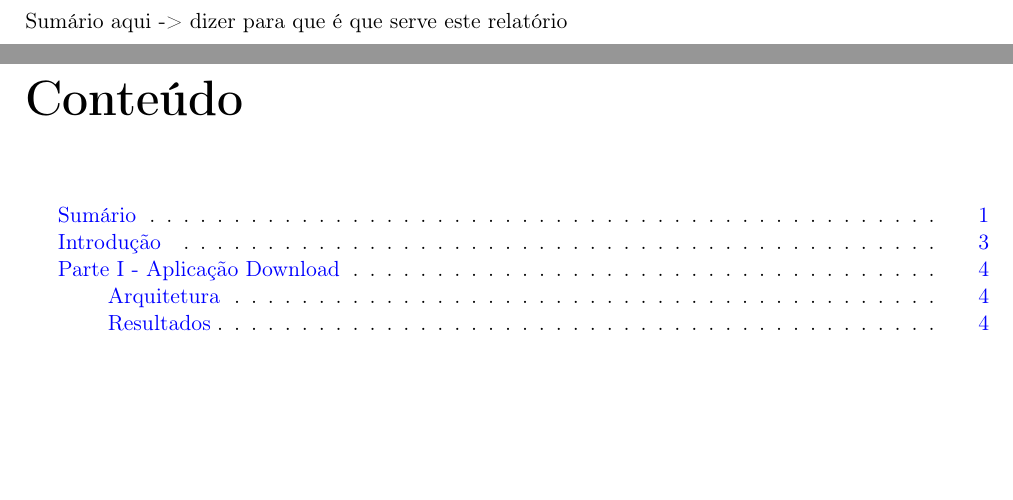
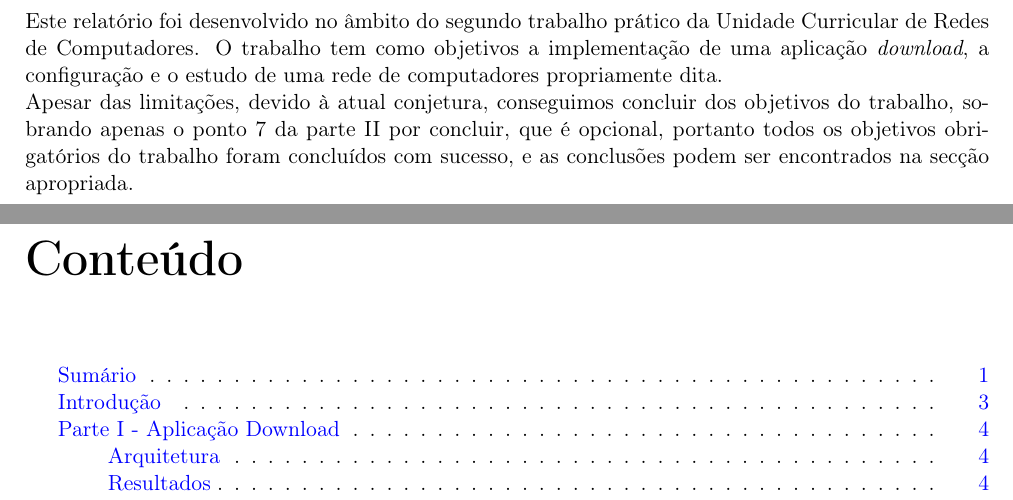
Before and after one commit to goncaloacteixeira/feup-rcom, a LaTeX document (project_2/report/report.tex, which reads project_2/report/summary.tex): two parts of pages 2 and 3 of 17, joined at a grey line, cut at the place of the change, the shorter picture padded with empty space. Compiled offline with pdfLaTeX.

Commit message:
added summary

```diff
--- a/project_2/report/summary.tex
+++ b/project_2/report/summary.tex
@@ -1,3 +1,6 @@
 \addcontentsline{toc}{section}{Sumário}
 \section*{Sumário}
-Sumário aqui -> dizer para que é que serve este relatório
+
+Este relatório foi desenvolvido no âmbito do segundo trabalho prático da Unidade Curricular de Redes de Computadores. O trabalho tem como objetivos a implementação de uma aplicação \emph{download}, a configuração e o estudo de uma rede de computadores propriamente dita.
+
+\noindent Apesar das limitações, devido à atual conjetura, conseguimos concluir dos objetivos do trabalho, sobrando apenas o ponto 7 da parte II por concluir, que é opcional, portanto todos os objetivos obrigatórios do trabalho foram concluídos com sucesso, e as conclusões podem ser encontrados na secção apropriada.
```
Also changed, not shown: project_2/report/report.pdf.
